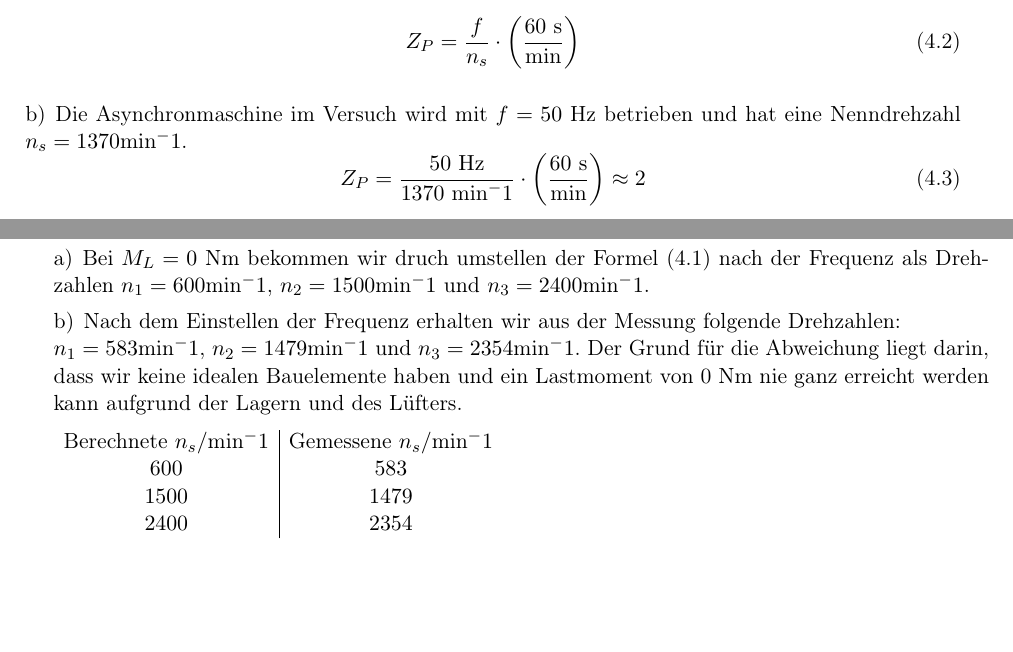
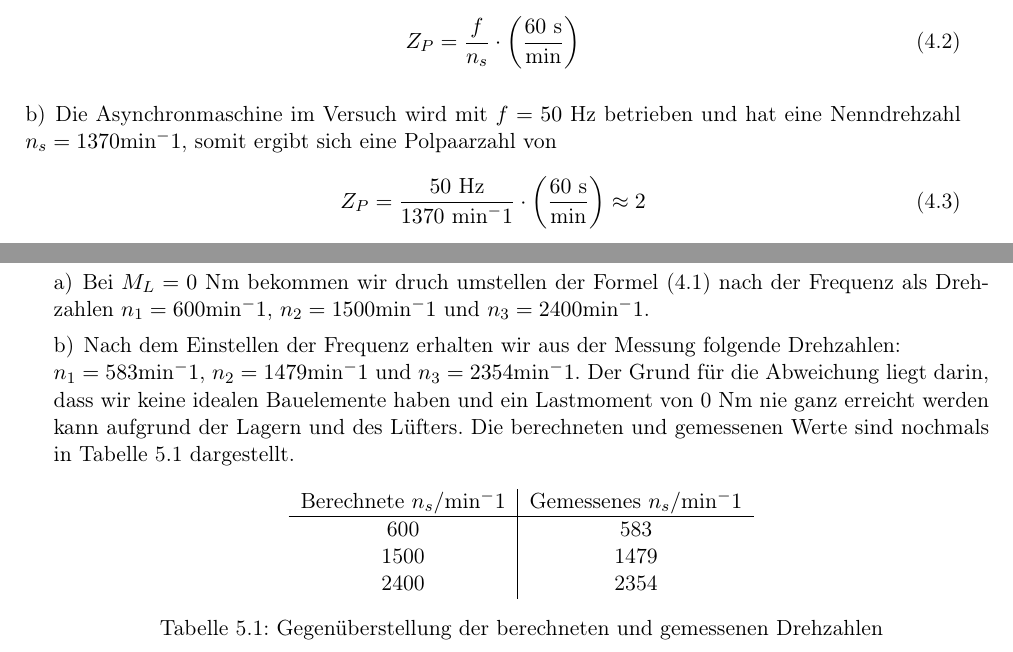
Before and after one commit to Uch21/ElektrischeAntriebePraktProtokoll, a LaTeX document (Versuch_1_Asynchron/Protokoll_Labor_Elektrische_Antriebstechnik.tex, which reads Versuch_1_Asynchron/aufgabe4.tex, Versuch_1_Asynchron/aufgabe5.tex): two parts of pages 6 and 7 of 9, joined at a grey line, cut so that both start at the same text, the shorter picture padded with empty space. Compiled offline with pdfLaTeX.

Commit message:
aufgabe4.tex noch vervollständigt aufgabe5.tex vervollständigt

```diff
--- a/Versuch_1_Asynchron/aufgabe4.tex
+++ b/Versuch_1_Asynchron/aufgabe4.tex
@@ -7,12 +7,12 @@ Da die Drehzahl $n_s$ einer Asynchronmaschine die Abhängigkeit
 \end{equation}
 der Netzfrequenz $f$ und der Polpaarzahl $Z_P$  hat, ergibt sich daraus für $Z_P$
 \begin{equation}
-	Z_P = \frac{f}{n_s}\cdot \left(\frac{60~\mathrm{s}}{\mathrm{min}}\right)
+	Z_P = \frac{f}{n_s}\cdot \left(\frac{60~\text{s}}{\text{min}}\right)
 \end{equation}
 %
 
 \section{}\label{sec:aufg4b}
-Die Asynchronmaschine im Versuch wird mit $f = 50$ Hz betrieben und hat eine Nenndrehzahl $n_s = 1370 \mathrm{min}^-1$.
+Die Asynchronmaschine im Versuch wird mit $f = 50$ Hz betrieben und hat eine Nenndrehzahl $n_s = 1370 \mathrm{min}^-1$, somit ergibt sich eine Polpaarzahl von
 \begin{equation}
-	Z_P = \frac{50~\mathrm{Hz}}{1370~\mathrm{min}^-1} \cdot \left(\frac{60~\mathrm{s}}{\mathrm{min}}\right) \approx 2
+	Z_P = \frac{50~\text{Hz}}{1370~\text{min}^-1} \cdot \left(\frac{60~\text{s}}{\text{min}}\right) \approx 2
 \end{equation}
--- a/Versuch_1_Asynchron/aufgabe5.tex
+++ b/Versuch_1_Asynchron/aufgabe5.tex
@@ -7,11 +7,15 @@ Bei $M_L = 0$ Nm bekommen wir druch umstellen der Formel (4.1) nach der Frequenz
 %
 Nach dem Einstellen der Frequenz erhalten wir aus der Messung folgende Drehzahlen:\\
 $n_1 = 583 \text{min}^-1$, $n_2 = 1479 \text{min}^-1$ und $n_3 = 2354 \text{min}^-1$.
-Der Grund für die Abweichung liegt darin, dass wir keine idealen Bauelemente haben und ein Lastmoment von 0 Nm nie ganz erreicht werden kann aufgrund der Lagern und des Lüfters.
-
-$\begin{array}{c | c}
-	\text{Berechnete}~n_s/\text{min}^-1 & \text{Gemessene} ~n_s/\text{min}^-1\\
-	 600 &  583 \\
-	1500 & 1479 \\
-	2400 & 2354
-\end{array} $
+Der Grund für die Abweichung liegt darin, dass wir keine idealen Bauelemente haben und ein Lastmoment von 0 Nm nie ganz erreicht werden kann aufgrund der Lagern und des Lüfters. Die berechneten und gemessenen Werte sind nochmals in Tabelle \ref{tab:drehzahlen} dargestellt.
+\begin{table}[htb]
+	\centering
+	\begin{tabular}{c | c}
+		Berechnete $n_s/\text{min}^-1$ & Gemessenes $n_s/\text{min}^-1$\\\hline
+		600 &  583 \\
+		1500 & 1479 \\
+		2400 & 2354
+	\end{tabular}
+	\caption{Gegenüberstellung der berechneten und gemessenen Drehzahlen}
+	\label{tab:drehzahlen}
+\end{table}
```
Also changed, not shown: Versuch_1_Asynchron/Protokoll_Labor_Elektrische_Antriebstechnik.pdf, Versuch_1_Asynchron/aufgabe4.tex (2 more changed lines).
